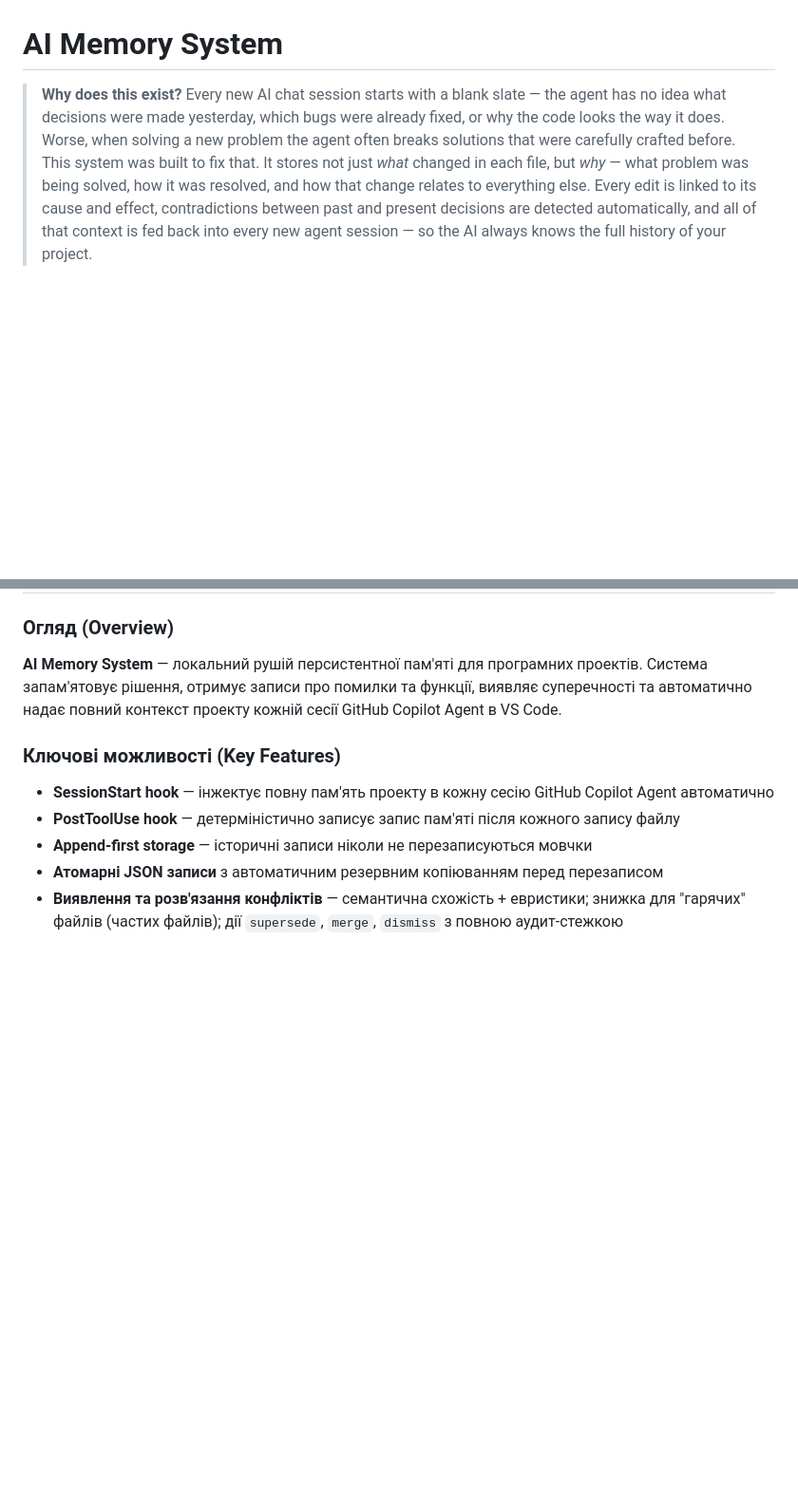
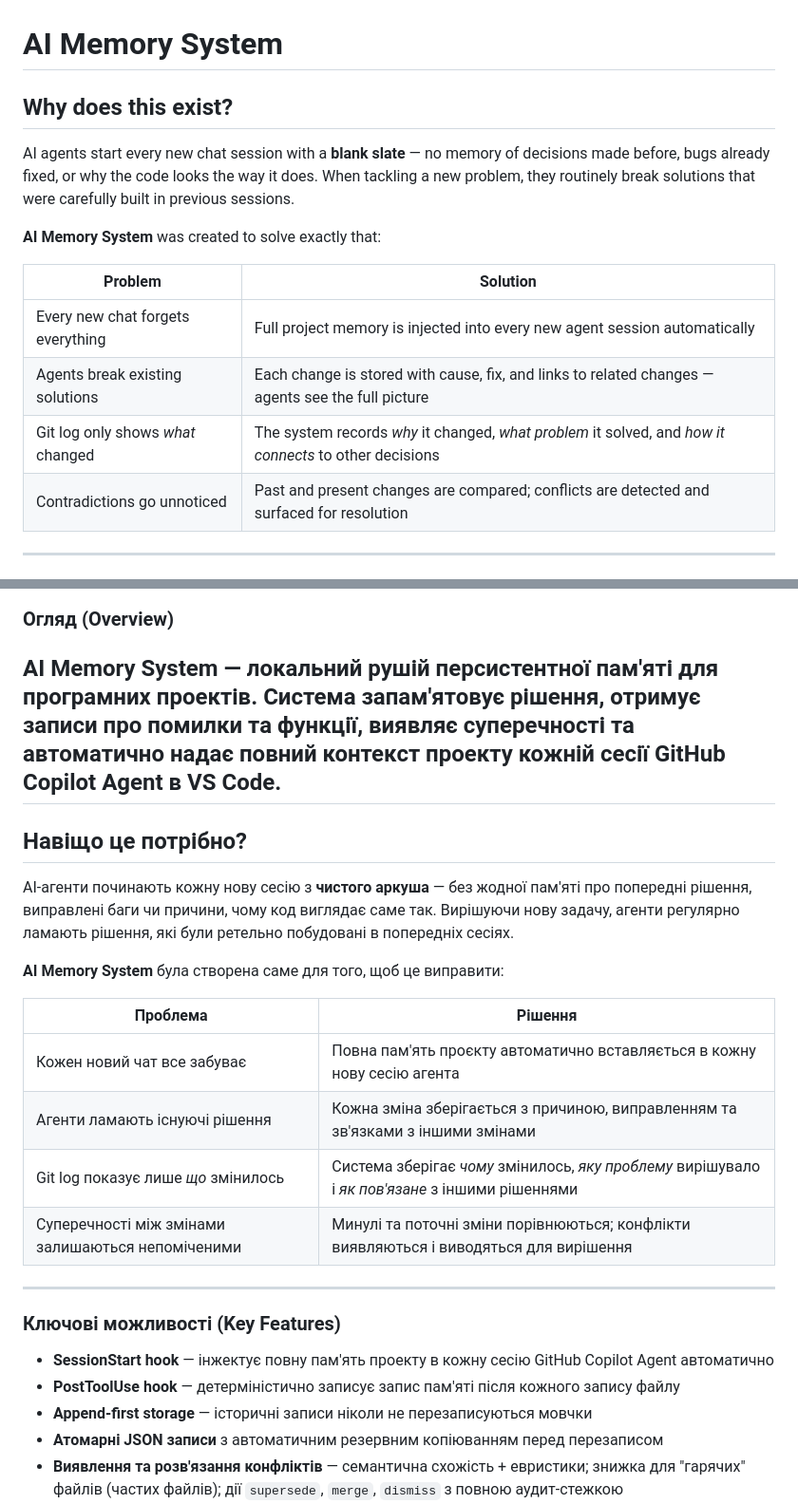
Before and after one commit to dgimbialo/ai_memory_system, a Markdown page: README.md, 2 parts joined by grey strips. Shown at 95% size. Rendered like a GitHub page; blank space fills up the shorter version.

Commit message:
Refactor README.md to enhance clarity and structure of the "Why does this exist?" section, adding detailed explanations in both English and Ukrainian.

```diff
--- a/README.md
+++ b/README.md
@@ -1,7 +1,19 @@
 # AI Memory System
 
-> **Why does this exist?**
-> Every new AI chat session starts with a blank slate — the agent has no idea what decisions were made yesterday, which bugs were already fixed, or why the code looks the way it does. Worse, when solving a new problem the agent often breaks solutions that were carefully crafted before. This system was built to fix that. It stores not just *what* changed in each file, but *why* — what problem was being solved, how it was resolved, and how that change relates to everything else. Every edit is linked to its cause and effect, contradictions between past and present decisions are detected automatically, and all of that context is fed back into every new agent session — so the AI always knows the full history of your project.
+## Why does this exist?
+
+AI agents start every new chat session with a **blank slate** — no memory of decisions made before, bugs already fixed, or why the code looks the way it does. When tackling a new problem, they routinely break solutions that were carefully built in previous sessions.
+
+**AI Memory System** was created to solve exactly that:
+
+| Problem | Solution |
+|---|---|
+| Every new chat forgets everything | Full project memory is injected into every new agent session automatically |
+| Agents break existing solutions | Each change is stored with cause, fix, and links to related changes — agents see the full picture |
+| Git log only shows *what* changed | The system records *why* it changed, *what problem* it solved, and *how it connects* to other decisions |
+| Contradictions go unnoticed | Past and present changes are compared; conflicts are detected and surfaced for resolution |
+
+---
 
 ![AI Memory System — Web Dashboard](docs/screenshot.png)
 
@@ -399,6 +411,20 @@ engine.render_wiki_md()
 ### Огляд (Overview)
 
 **AI Memory System** — локальний рушій персистентної пам'яті для програмних проектів. Система запам'ятовує рішення, отримує записи про помилки та функції, виявляє суперечності та автоматично надає повний контекст проекту кожній сесії GitHub Copilot Agent в VS Code.
+---
+## Навіщо це потрібно?
+
+AI-агенти починають кожну нову сесію з **чистого аркуша** — без жодної пам'яті про попередні рішення, виправлені баги чи причини, чому код виглядає саме так. Вирішуючи нову задачу, агенти регулярно ламають рішення, які були ретельно побудовані в попередніх сесіях.
+
+**AI Memory System** була створена саме для того, щоб це виправити:
+
+| Проблема | Рішення |
+|---|---|
+| Кожен новий чат все забуває | Повна пам'ять проєкту автоматично вставляється в кожну нову сесію агента |
+| Агенти ламають існуючі рішення | Кожна зміна зберігається з причиною, виправленням та зв'язками з іншими змінами |
+| Git log показує лише *що* змінилось | Система зберігає *чому* змінилось, *яку проблему* вирішувало і *як пов'язане* з іншими рішеннями |
+| Суперечності між змінами залишаються непоміченими | Минулі та поточні зміни порівнюються; конфлікти виявляються і виводяться для вирішення |
+---
 
 ### Ключові можливості (Key Features)
 
```
